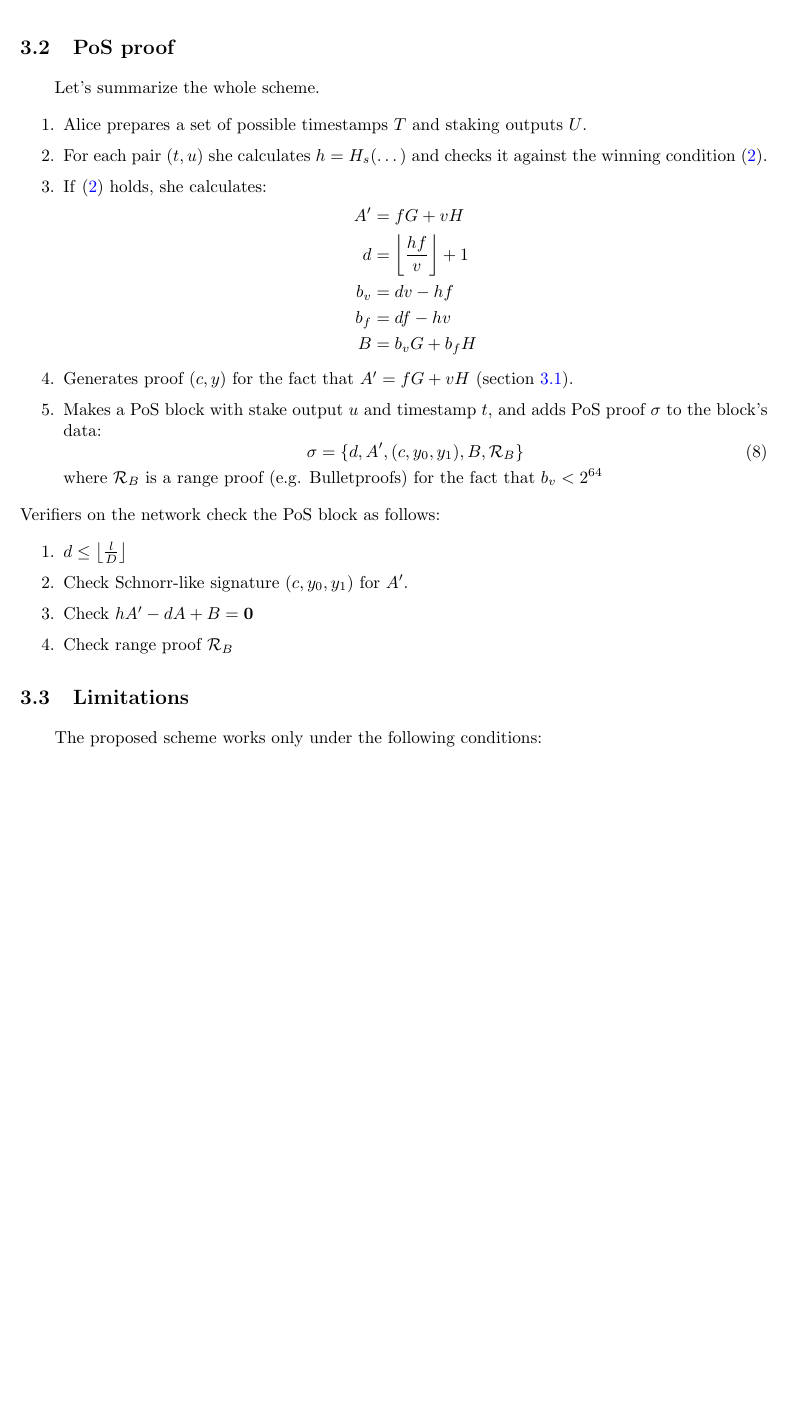
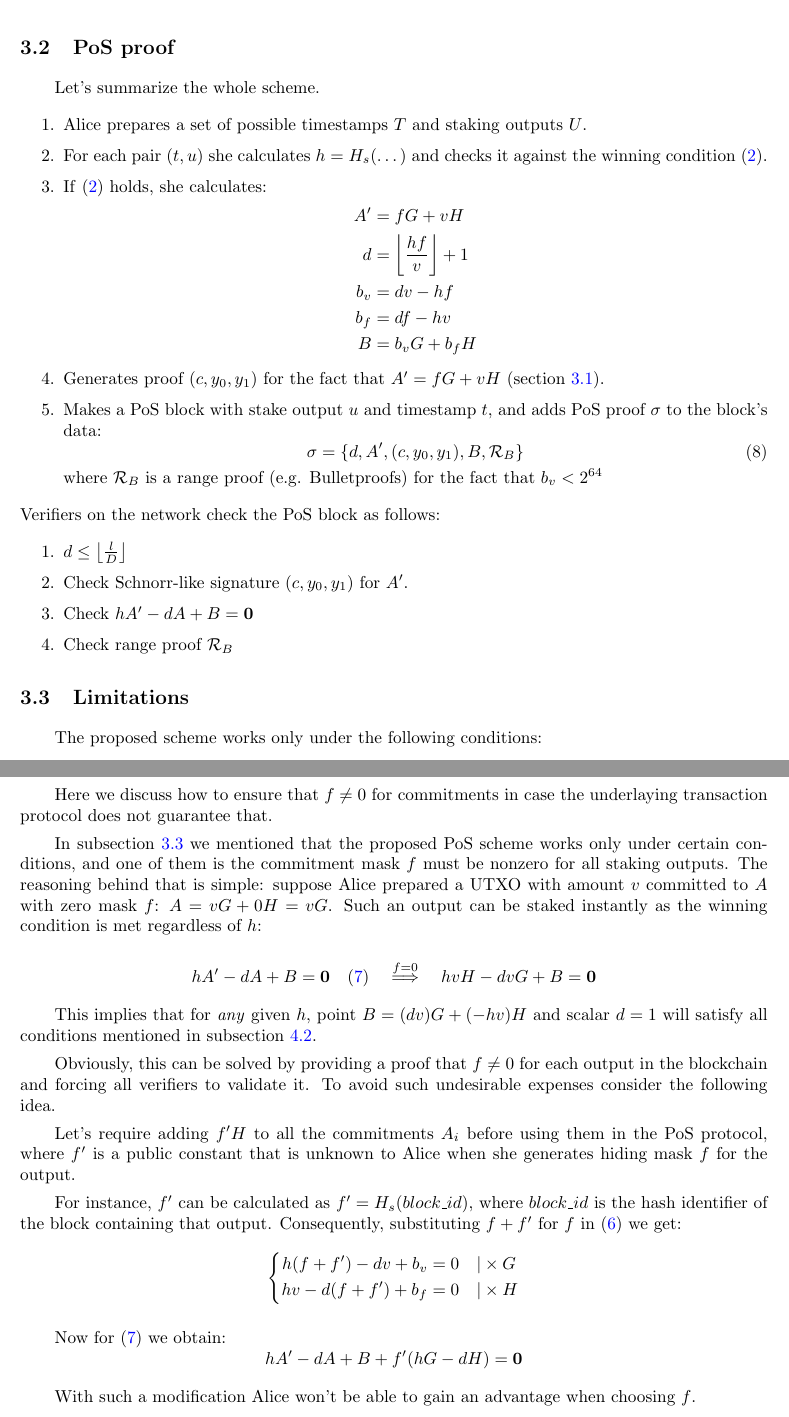
Before and after one commit to hyle-team/docs, a LaTeX paper (PoS/PoS_with_HA/src/Zano_PoS_HA.tex): part of page 5 of 10 before the commit and two parts of pages 5 and 11 of 11 after it, the two joined at a grey line, cut so that both start at the same text, the shorter picture padded with empty space. Compiled offline with pdfLaTeX.

Commit message:
PoS+HA article v3.0: a few minor grammatical fixes and changes + appendix C

```diff
--- a/PoS/PoS_with_HA/src/Zano_PoS_HA.tex
+++ b/PoS/PoS_with_HA/src/Zano_PoS_HA.tex
@@ -45,7 +45,7 @@
 \title{\huge{\textbf{A Proof-of-Stake scheme for confidential transactions with hidden amounts}}}
 \author{\large{sowle}}
 \affil{\small{Zano project \\ \texttt{val@zano.org} \\ \url{https://zano.org}}}
-\date{\small{July 2021\footnote{Version 2.1. Last update: 2021-08-05. Check \href{https://github.com/hyle-team/docs/tree/master/PoS/PoS_with_HA}{here} for the latest version.}}}
+\date{\small{July 2021\footnote{Version 3.0. Last update: 2021-08-08. Check \href{https://github.com/hyle-team/docs/tree/master/PoS/PoS_with_HA}{here} for the latest version.}}}
 
 
 \begin{document}
@@ -238,7 +238,7 @@ Let's summarize the whole scheme.
     \end{split}
     \]
 
-    \item Generates proof $(c, y)$ for the fact that $A' = fG + vH$ (section \ref{a_prime_proof}).
+    \item Generates proof $(c, y_0, y_1)$ for the fact that $A' = fG + vH$ (section \ref{a_prime_proof}).
 
     \item Makes a PoS block with stake output $u$ and timestamp $t$, and adds PoS proof $\sigma$ to the block's data:
     \begin{equation} \label{eq_pos_proof}
@@ -261,7 +261,7 @@ Verifiers on the network check the PoS block as follows:
 \end{enumerate}
 
 
-\subsection{Limitations}
+\subsection{Limitations} \label{s_limitations}
 
 The proposed scheme works only under the following conditions:
 \begin{itemize}
@@ -486,4 +486,34 @@ Note that if we assume that $r_0 = r_1$ or at least $r_0 k = r_1$, where $k \in
 
 However, the Prover generates $r_0$ and $r_1$ uniformly at random in $\mathbb{Z}_l$.
 
+
+\newpage
+\section{How to ensure $f \neq 0$}
+
+Here we discuss how to ensure that $f \neq 0$ for commitments in case the underlaying transaction protocol does not guarantee that.
+
+In subsection \ref{s_limitations} we mentioned that the proposed PoS scheme works only under certain conditions, and one of them is the commitment mask $f$ must be nonzero for all staking outputs. The reasoning behind that is simple: suppose Alice prepared a UTXO with amount $v$ committed to $A$ with zero mask $f$: $A = vG + 0H = vG$. Such an output can be staked instantly as the winning condition is met regardless of $h$:
+
+\[ hA' - dA + B = \mathbf{0} \quad \eqref{eq_ge_fin} \quad \stackrel{f = 0}{\Longrightarrow} \quad hvH - dvG + B = \mathbf{0} \]
+
+This implies that for \textit{any} given $h$, point $B = (dv)G + (-hv)H$ and scalar $d = 1$ will satisfy all conditions mentioned in subsection \ref{s_verification_ring_friendly}.
+
+Obviously, this can be solved by providing a proof that $f \neq 0$ for each output in the blockchain and forcing all verifiers to validate it. To avoid such undesirable expenses consider the following idea.
+
+Let's require adding $f'H$ to all the commitments $A_i$ before using them in the PoS protocol, where $f'$ is a public constant that is unknown to Alice when she generates hiding mask $f$ for the output.
+
+For instance, $f'$ can be calculated as $f' = H_s(block\_id)$, where $block\_id$ is the hash identifier of the block containing that output.
+Consequently, substituting $f+f'$ for $f$ in \eqref{eq_ge} we get:
+\begin{equation*}
+\left\{ \begin{aligned}
+  h (f + f') - d v + b_v &= 0 \quad | \times G \\
+  h v - d (f + f') + b_f &= 0 \quad | \times H
+\end{aligned} \right.
+\end{equation*}
+
+Now for \eqref{eq_ge_fin} we obtain:
+\[ hA' - dA + B + f'(hG - dH) = \mathbf{0} \]
+
+With such a modification Alice won't be able to gain an advantage when choosing $f$.
+
 \end{document}
```
Also changed, not shown: PoS/PoS_with_HA/Zano_PoS_HA.pdf, PoS/PoS_with_HA/src/Zano_PoS_HA.tex (4 more changed lines).
